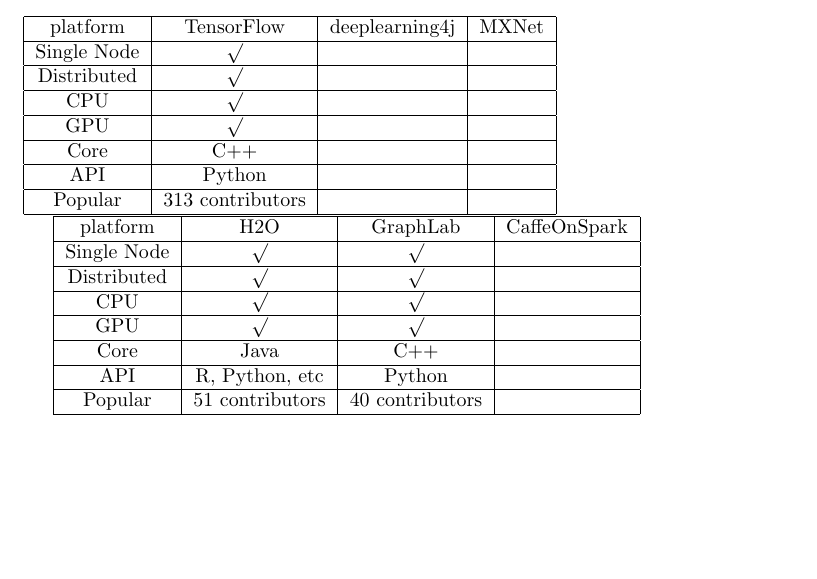
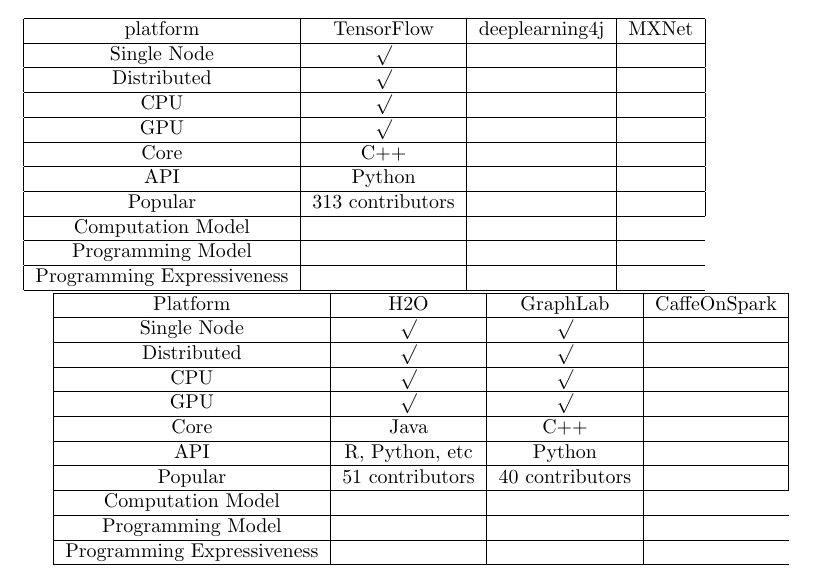
Before and after one commit to imingtsou/paper-reading-list, a LaTeX document (report/Deep Learning Frameworks Comparison.tex): part of page 1 of 2, cut so that both start at the same text, the shorter picture padded with empty space. Compiled offline with pdfLaTeX.

Commit message:
added new fields

```diff
--- a/report/Deep Learning Frameworks Comparison.tex
+++ b/report/Deep Learning Frameworks Comparison.tex
@@ -31,11 +31,17 @@
 \hline
 Popular & 313 contributors &  &  \\
 \hline
+Computation Model & &  \\
+\hline
+Programming Model & & \\
+\hline
+Programming Expressiveness & & \\
+\hline
 \end{tabular}
 
 \begin{tabular}{|c|c|c|c|}
 \hline
-platform & H2O & GraphLab & CaffeOnSpark \\
+Platform & H2O & GraphLab & CaffeOnSpark \\
 \hline
 Single Node & ${\surd}$ & ${\surd}$ &  \\
 \hline
@@ -51,6 +57,12 @@
 \hline
 Popular & 51 contributors & 40 contributors &  \\
 \hline
+Computation Model & &  \\
+\hline
+Programming Model & & \\
+\hline
+Programming Expressiveness & & \\
+\hline
 \end{tabular}
 
 \section{Framework Discussion}
```
Also changed, not shown: report/Deep Learning Frameworks Comparison.pdf, 3 other files.
